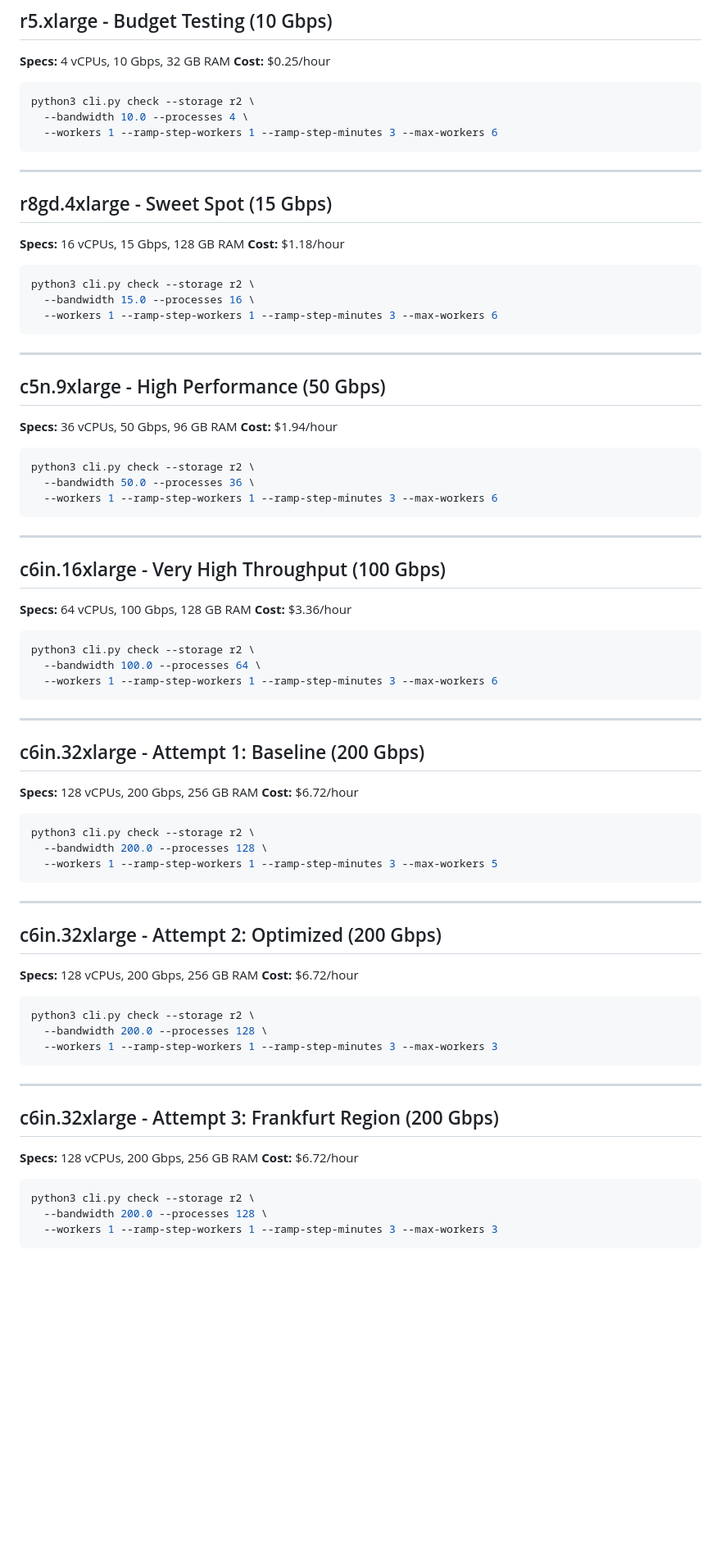
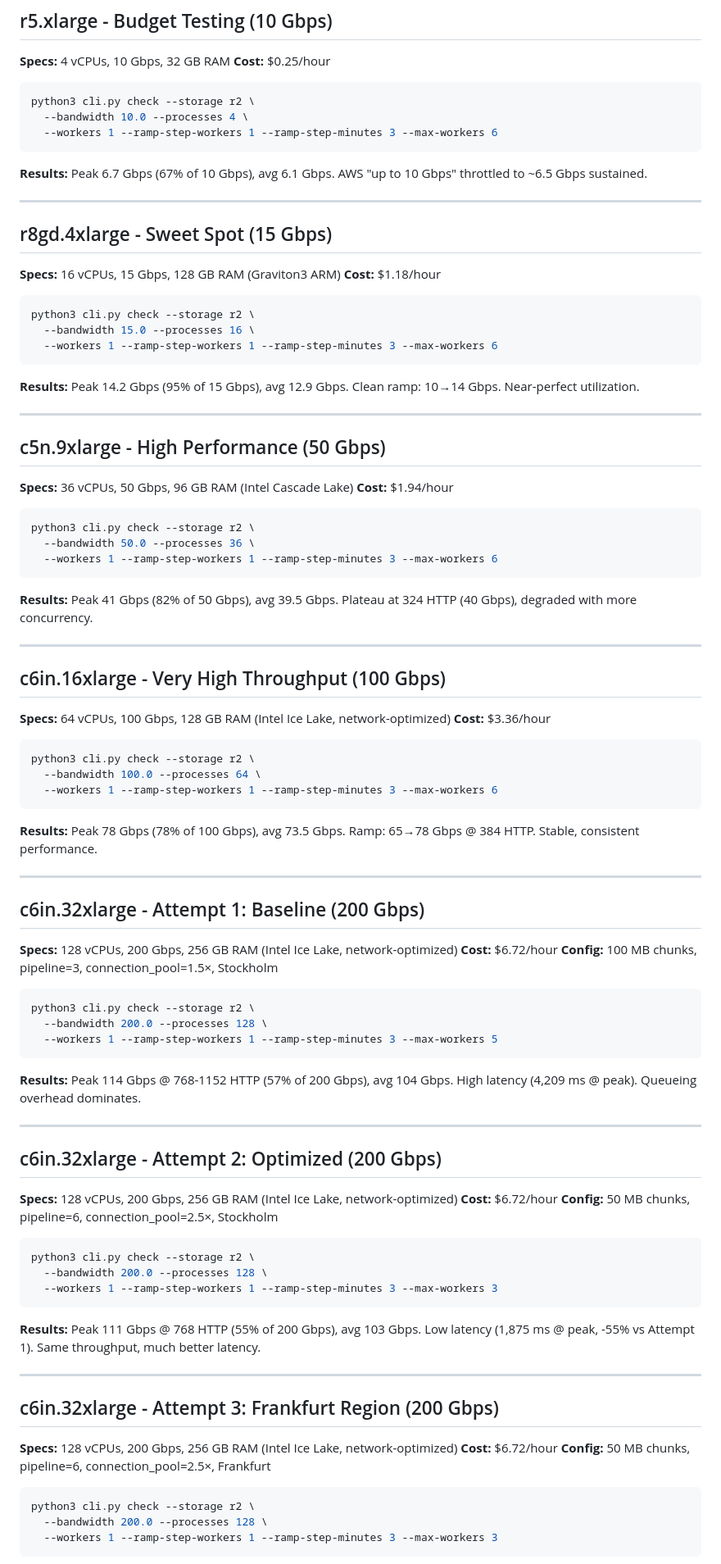
Before and after one commit to Frosendroska/tum-idp, a Markdown page: R2-bench/EXPERIMENT_SETUP.md, the part around one of its changes. Shown at 82% size. Drawn GitHub-style; blank space fills up the shorter version.

Commit message:
better results research

````diff
--- a/R2-bench/EXPERIMENT_SETUP.md
+++ b/R2-bench/EXPERIMENT_SETUP.md
@@ -36,11 +36,14 @@ python3 cli.py check --storage r2 \
   --bandwidth 10.0 --processes 4 \
   --workers 1 --ramp-step-workers 1 --ramp-step-minutes 3 --max-workers 6
 ```
+
+**Results:** Peak 6.7 Gbps (67% of 10 Gbps), avg 6.1 Gbps. AWS "up to 10 Gbps" throttled to ~6.5 Gbps sustained.
+
 ---
 
 ## r8gd.4xlarge - Sweet Spot (15 Gbps)
 
-**Specs:** 16 vCPUs, 15 Gbps, 128 GB RAM
+**Specs:** 16 vCPUs, 15 Gbps, 128 GB RAM (Graviton3 ARM)
 **Cost:** $1.18/hour
 
 ```bash
@@ -49,11 +52,13 @@ python3 cli.py check --storage r2 \
   --workers 1 --ramp-step-workers 1 --ramp-step-minutes 3 --max-workers 6
 ```
 
+**Results:** Peak 14.2 Gbps (95% of 15 Gbps), avg 12.9 Gbps. Clean ramp: 10→14 Gbps. Near-perfect utilization.
+
 ---
 
 ## c5n.9xlarge - High Performance (50 Gbps)
 
-**Specs:** 36 vCPUs, 50 Gbps, 96 GB RAM
+**Specs:** 36 vCPUs, 50 Gbps, 96 GB RAM (Intel Cascade Lake)
 **Cost:** $1.94/hour
 
 ```bash
@@ -62,11 +67,13 @@ python3 cli.py check --storage r2 \
   --workers 1 --ramp-step-workers 1 --ramp-step-minutes 3 --max-workers 6
 ```
 
+**Results:** Peak 41 Gbps (82% of 50 Gbps), avg 39.5 Gbps. Plateau at 324 HTTP (40 Gbps), degraded with more concurrency.
+
 ---
 
 ## c6in.16xlarge - Very High Throughput (100 Gbps)
 
-**Specs:** 64 vCPUs, 100 Gbps, 128 GB RAM
+**Specs:** 64 vCPUs, 100 Gbps, 128 GB RAM (Intel Ice Lake, network-optimized)
 **Cost:** $3.36/hour
 
 ```bash
@@ -75,12 +82,15 @@ python3 cli.py check --storage r2 \
   --workers 1 --ramp-step-workers 1 --ramp-step-minutes 3 --max-workers 6
 ```
 
+**Results:** Peak 78 Gbps (78% of 100 Gbps), avg 73.5 Gbps. Ramp: 65→78 Gbps @ 384 HTTP. Stable, consistent performance.
+
 ---
 
 ## c6in.32xlarge - Attempt 1: Baseline (200 Gbps)
 
-**Specs:** 128 vCPUs, 200 Gbps, 256 GB RAM
+**Specs:** 128 vCPUs, 200 Gbps, 256 GB RAM (Intel Ice Lake, network-optimized)
 **Cost:** $6.72/hour
+**Config:** 100 MB chunks, pipeline=3, connection_pool=1.5×, Stockholm
 
 ```bash
 python3 cli.py check --storage r2 \
@@ -88,12 +98,15 @@ python3 cli.py check --storage r2 \
   --workers 1 --ramp-step-workers 1 --ramp-step-minutes 3 --max-workers 5
 ```
 
+**Results:** Peak 114 Gbps @ 768-1152 HTTP (57% of 200 Gbps), avg 104 Gbps. High latency (4,209 ms @ peak). Queueing overhead dominates.
+
 ---
 
 ## c6in.32xlarge - Attempt 2: Optimized (200 Gbps)
 
-**Specs:** 128 vCPUs, 200 Gbps, 256 GB RAM
+**Specs:** 128 vCPUs, 200 Gbps, 256 GB RAM (Intel Ice Lake, network-optimized)
 **Cost:** $6.72/hour
+**Config:** 50 MB chunks, pipeline=6, connection_pool=2.5×, Stockholm
 
 ```bash
 python3 cli.py check --storage r2 \
@@ -101,12 +114,15 @@ python3 cli.py check --storage r2 \
   --workers 1 --ramp-step-workers 1 --ramp-step-minutes 3 --max-workers 3
 ```
 
+**Results:** Peak 111 Gbps @ 768 HTTP (55% of 200 Gbps), avg 103 Gbps. Low latency (1,875 ms @ peak, -55% vs Attempt 1). Same throughput, much better latency.
+
 ---
 
 ## c6in.32xlarge - Attempt 3: Frankfurt Region (200 Gbps)
 
-**Specs:** 128 vCPUs, 200 Gbps, 256 GB RAM
+**Specs:** 128 vCPUs, 200 Gbps, 256 GB RAM (Intel Ice Lake, network-optimized)
 **Cost:** $6.72/hour
+**Config:** 50 MB chunks, pipeline=6, connection_pool=2.5×, Frankfurt
 
 ```bash
 python3 cli.py check --storage r2 \
````
Also changed, not shown: other parts of R2-bench/EXPERIMENT_SETUP.md (+22 -3 lines).
